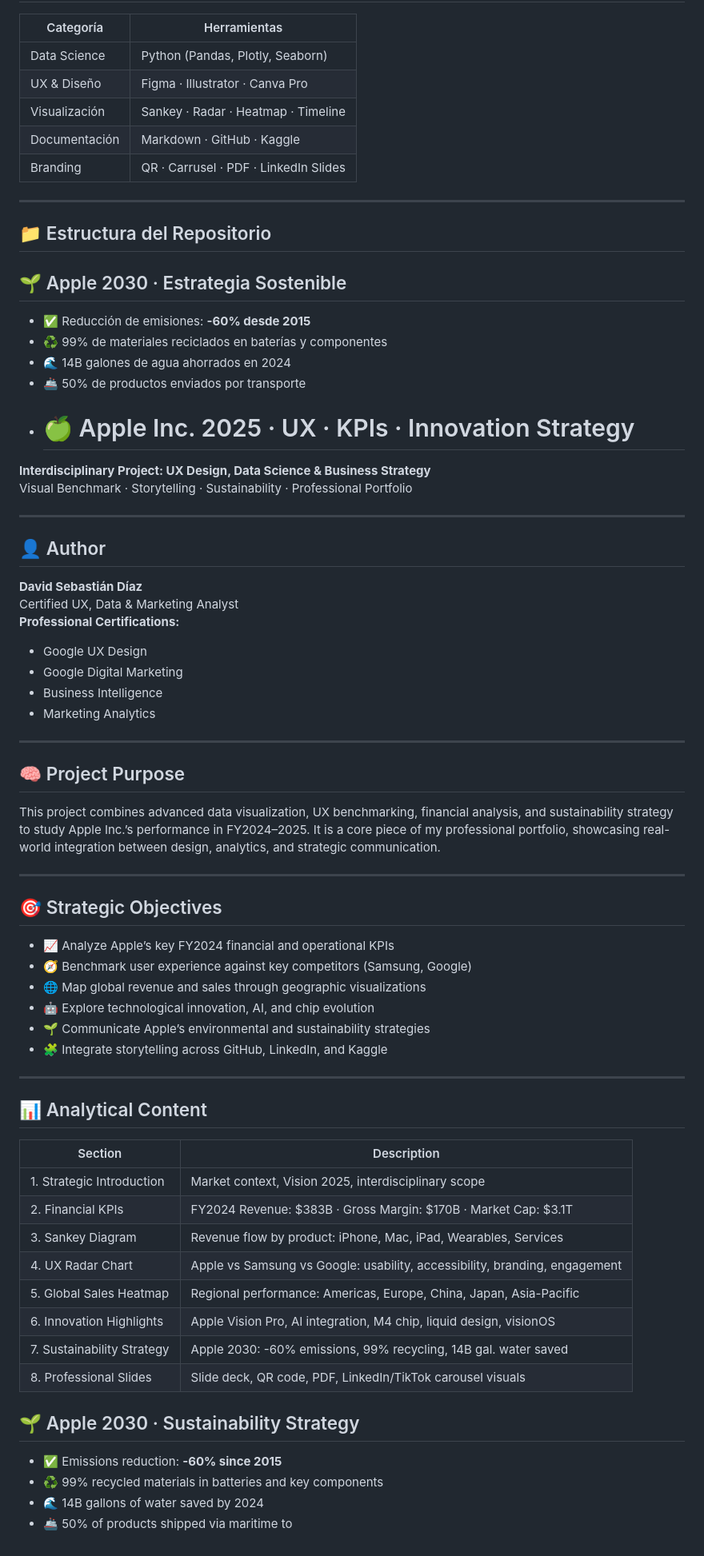
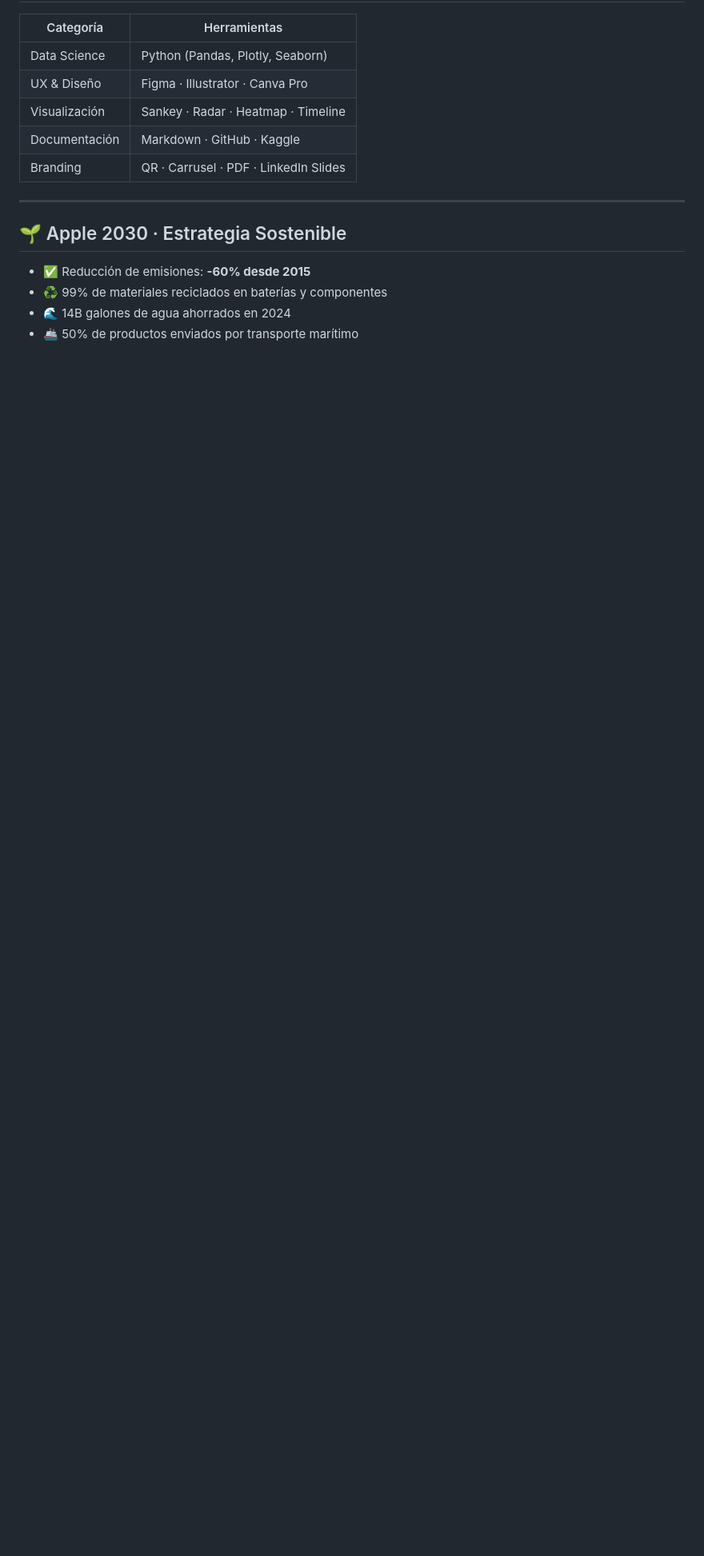
Before and after one commit to dsd228/-Apple-Inc.-2025-UX-KPIs-Innovation-Strategy, a Markdown page: README.md, the part around the change printed below. Shown: that part at 80% size. Rendered like a GitHub page; blank space fills up the shorter version.

```diff
--- a/README.md
+++ b/README.md
@@ -71,65 +80,9 @@ Este proyecto combina visualización avanzada, benchmarking UX, análisis financ
 
 ---
 
-## 📁 Estructura del Repositorio
 ## 🌱 Apple 2030 · Estrategia Sostenible
 
 - ✅ Reducción de emisiones: **-60% desde 2015**
 - ♻️ 99% de materiales reciclados en baterías y componentes
 - 🌊 14B galones de agua ahorrados en 2024
-- 🚢 50% de productos enviados por transporte
-- # 🍏 Apple Inc. 2025 · UX · KPIs · Innovation Strategy
-
-**Interdisciplinary Project: UX Design, Data Science & Business Strategy**
-Visual Benchmark · Storytelling · Sustainability · Professional Portfolio
-
----
-
-## 👤 Author
-
-**David Sebastián Díaz**
-Certified UX, Data & Marketing Analyst
-**Professional Certifications:**
-- Google UX Design
-- Google Digital Marketing
-- Business Intelligence
-- Marketing Analytics
-
----
-
-## 🧠 Project Purpose
-
-This project combines advanced data visualization, UX benchmarking, financial analysis, and sustainability strategy to study Apple Inc.’s performance in FY2024–2025. It is a core piece of my professional portfolio, showcasing real-world integration between design, analytics, and strategic communication.
-
----
-
-## 🎯 Strategic Objectives
-
-- 📈 Analyze Apple’s key FY2024 financial and operational KPIs
-- 🧭 Benchmark user experience against key competitors (Samsung, Google)
-- 🌐 Map global revenue and sales through geographic visualizations
-- 🤖 Explore technological innovation, AI, and chip evolution
-- 🌱 Communicate Apple’s environmental and sustainability strategies
-- 🧩 Integrate storytelling across GitHub, LinkedIn, and Kaggle
-
----
-
-## 📊 Analytical Content
-
-| Section | Description |
-|--------|-------------|
-| 1. Strategic Introduction | Market context, Vision 2025, interdisciplinary scope |
-| 2. Financial KPIs | FY2024 Revenue: $383B · Gross Margin: $170B · Market Cap: $3.1T |
-| 3. Sankey Diagram | Revenue flow by product: iPhone, Mac, iPad, Wearables, Services |
-| 4. UX Radar Chart | Apple vs Samsung vs Google: usability, accessibility, branding, engagement |
-| 5. Global Sales Heatmap | Regional performance: Americas, Europe, China, Japan, Asia-Pacific |
-| 6. Innovation Highlights | Apple Vision Pro, AI integration, M4 chip, liquid design, visionOS |
-| 7. Sustainability Strategy | Apple 2030: -60% emissions, 99% recycling, 14B gal. water saved |
-| 8. Professional Slides | Slide deck, QR code, PDF, LinkedIn/TikTok carousel visuals |
-
-## 🌱 Apple 2030 · Sustainability Strategy
-
-- ✅ Emissions reduction: **-60% since 2015**
-- ♻️ 99% recycled materials in batteries and key components
-- 🌊 14B gallons of water saved by 2024
-- 🚢 50% of products shipped via maritime to
+- 🚢 50% de productos enviados por transporte marítimo
```
Also changed, not shown: other parts of README.md (+15 -6 lines).
